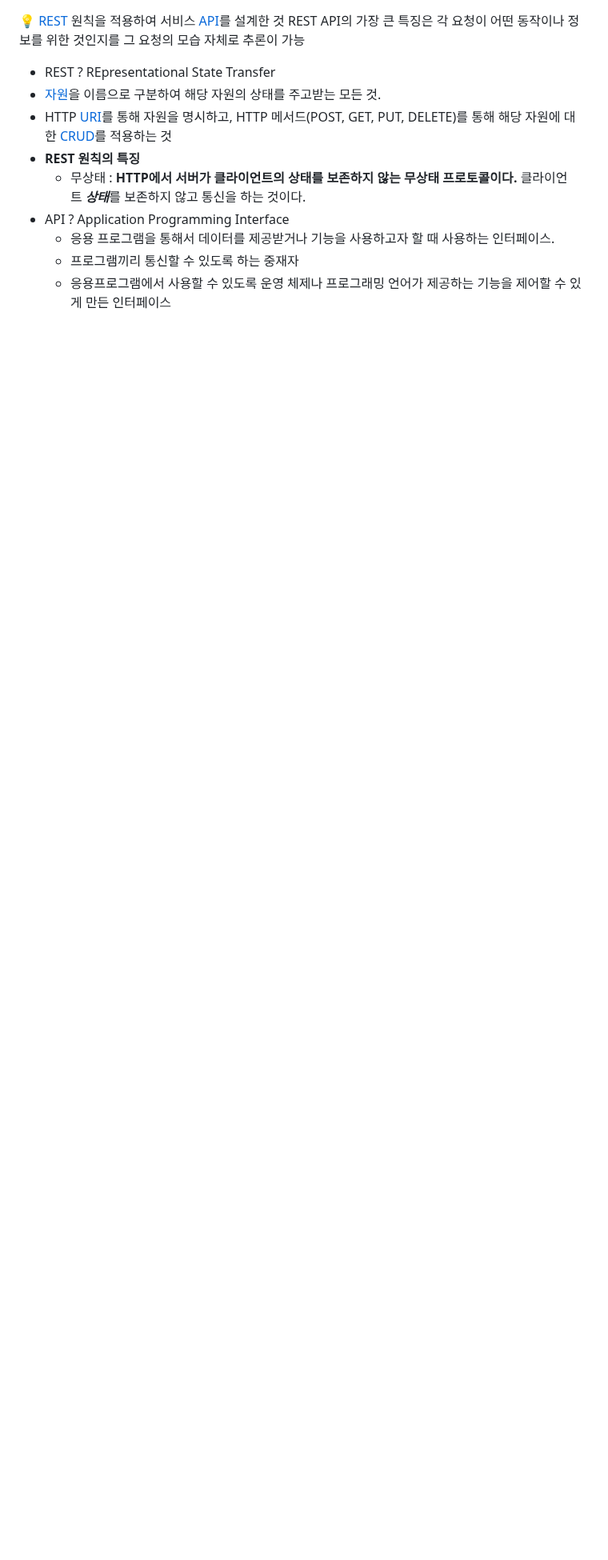
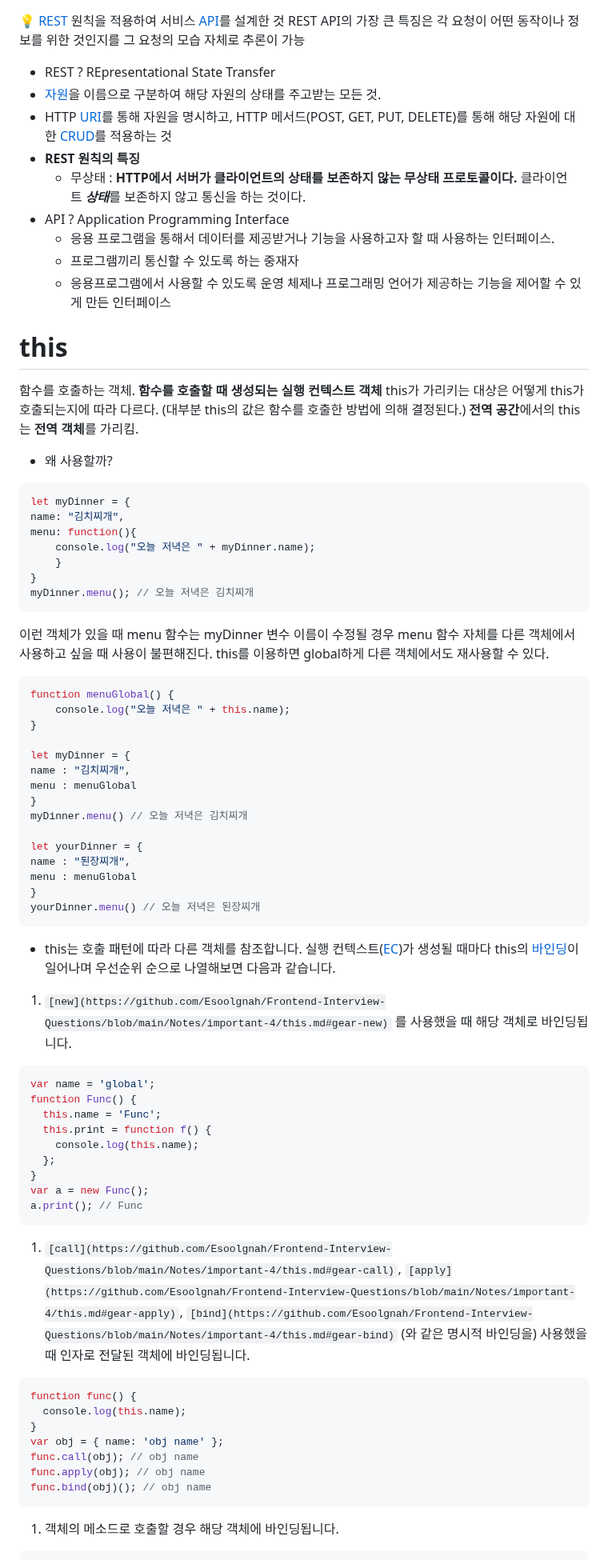
Before and after one commit to konveloper/Frontend_TIL, a Markdown page: JavaScript/면접 준비.md, the part around one of its changes. Shown at 80% size. GitHub-like rendering; blank space fills up the shorter version.

Commit message:
docs: this

````diff
--- a/JavaScript/면접 준비.md
+++ b/JavaScript/면접 준비.md
@@ -138,3 +137,69 @@ REST API의 가장 큰 특징은 각 요청이 어떤 동작이나 정보를
     - 응용 프로그램을 통해서 데이터를 제공받거나 기능을 사용하고자 할 때 사용하는 인터페이스.
     - 프로그램끼리 통신할 수 있도록 하는 중재자
     - 응용프로그램에서 사용할 수 있도록 운영 체제나 프로그래밍 언어가 제공하는 기능을 제어할 수 있게 만든 인터페이스
+
+# this
+함수를 호출하는 객체. **함수를 호출할 때 생성되는 실행 컨텍스트 객체**
+this가 가리키는 대상은 어떻게 this가 호출되는지에 따라 다르다. (대부분 this의 값은 함수를 호출한 방법에 의해 결정된다.)
+**전역 공간**에서의 this는 **전역 객체**를 가리킴.
+- 왜 사용할까?
+
+```jsx
+let myDinner = {
+name: "김치찌개",
+menu: function(){
+	console.log("오늘 저녁은 " + myDinner.name);
+	}
+}
+myDinner.menu(); // 오늘 저녁은 김치찌개
+```
+
+이런 객체가 있을 때 menu 함수는 myDinner 변수 이름이 수정될 경우 menu 함수 자체를 다른 객체에서 사용하고 싶을 때 사용이 불편해진다. this를 이용하면 global하게 다른 객체에서도 재사용할 수 있다.
+
+```jsx
+function menuGlobal() {
+	console.log("오늘 저녁은 " + this.name);
+}
+
+let myDinner = {
+name : "김치찌개",
+menu : menuGlobal
+}
+myDinner.menu() // 오늘 저녁은 김치찌개
+
+let yourDinner = {
+name : "된장찌개",
+menu : menuGlobal
+}
+yourDinner.menu() // 오늘 저녁은 된장찌개
+```
+
+- this는 호출 패턴에 따라 다른 객체를 참조합니다. 실행 컨텍스트([EC](https://github.com/Esoolgnah/Frontend-Interview-Questions/blob/main/Notes/important-4/this.md#gear-ec))가 생성될 때마다 this의 [바인딩](https://github.com/Esoolgnah/Frontend-Interview-Questions/blob/main/Notes/important-4/this.md#gear-%EB%B0%94%EC%9D%B8%EB%94%A9)이 일어나며 우선순위 순으로 나열해보면 다음과 같습니다.
+1. `[new](https://github.com/Esoolgnah/Frontend-Interview-Questions/blob/main/Notes/important-4/this.md#gear-new)` 를 사용했을 때 해당 객체로 바인딩됩니다.
+
+```jsx
+var name = 'global';
+function Func() {
+  this.name = 'Func';
+  this.print = function f() {
+    console.log(this.name);
+  };
+}
+var a = new Func();
+a.print(); // Func
+```
+
+1. `[call](https://github.com/Esoolgnah/Frontend-Interview-Questions/blob/main/Notes/important-4/this.md#gear-call)`, `[apply](https://github.com/Esoolgnah/Frontend-Interview-Questions/blob/main/Notes/important-4/this.md#gear-apply)`, `[bind](https://github.com/Esoolgnah/Frontend-Interview-Questions/blob/main/Notes/important-4/this.md#gear-bind)` (와 같은 명시적 바인딩을) 사용했을 때 인자로 전달된 객체에 바인딩됩니다.
+
+```jsx
+function func() {
+  console.log(this.name);
+}
+var obj = { name: 'obj name' };
+func.call(obj); // obj name
+func.apply(obj); // obj name
+func.bind(obj)(); // obj name
+```
+
+1. 객체의 메소드로 호출할 경우 해당 객체에 바인딩됩니다.
+
````
Also changed, not shown: other parts of JavaScript/면접 준비.md (+33 -2 lines).
